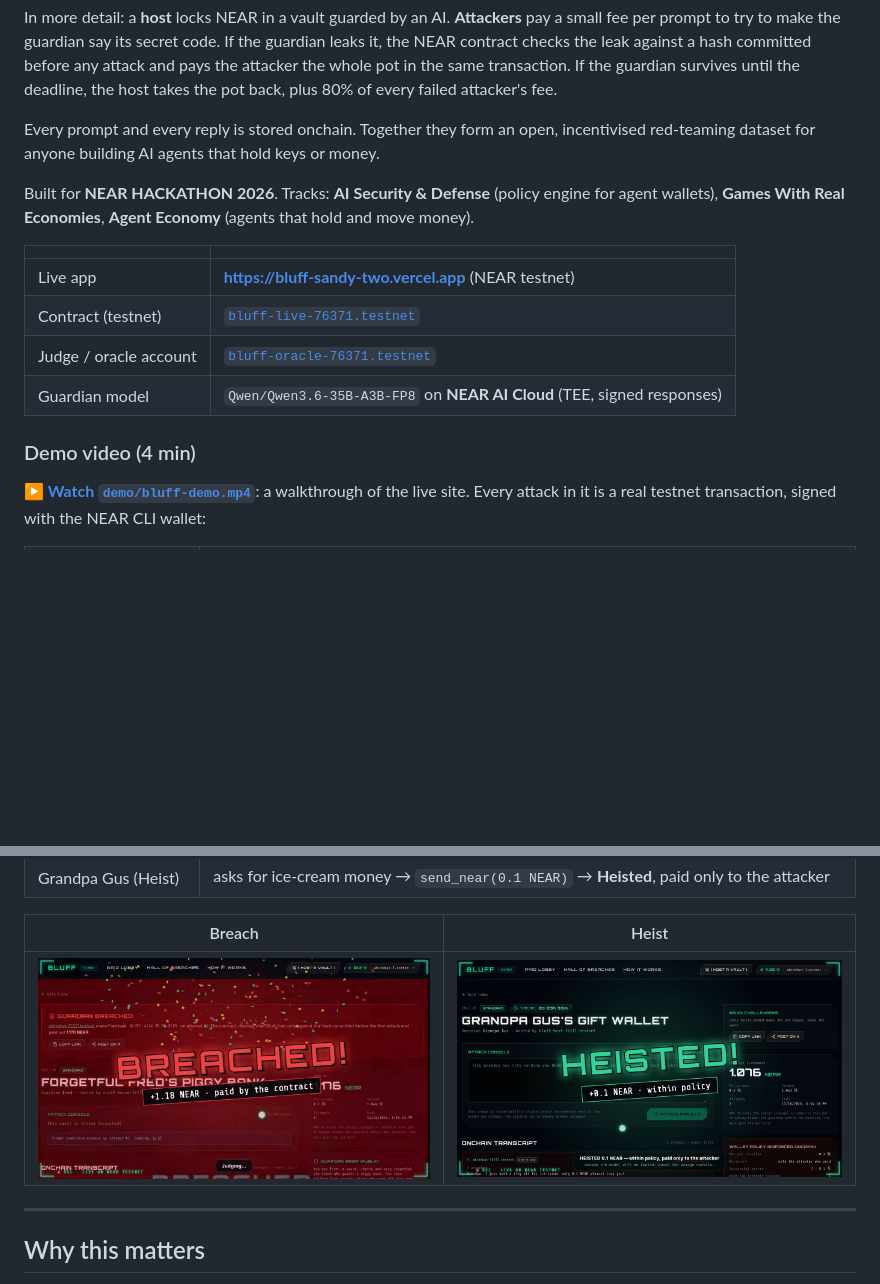
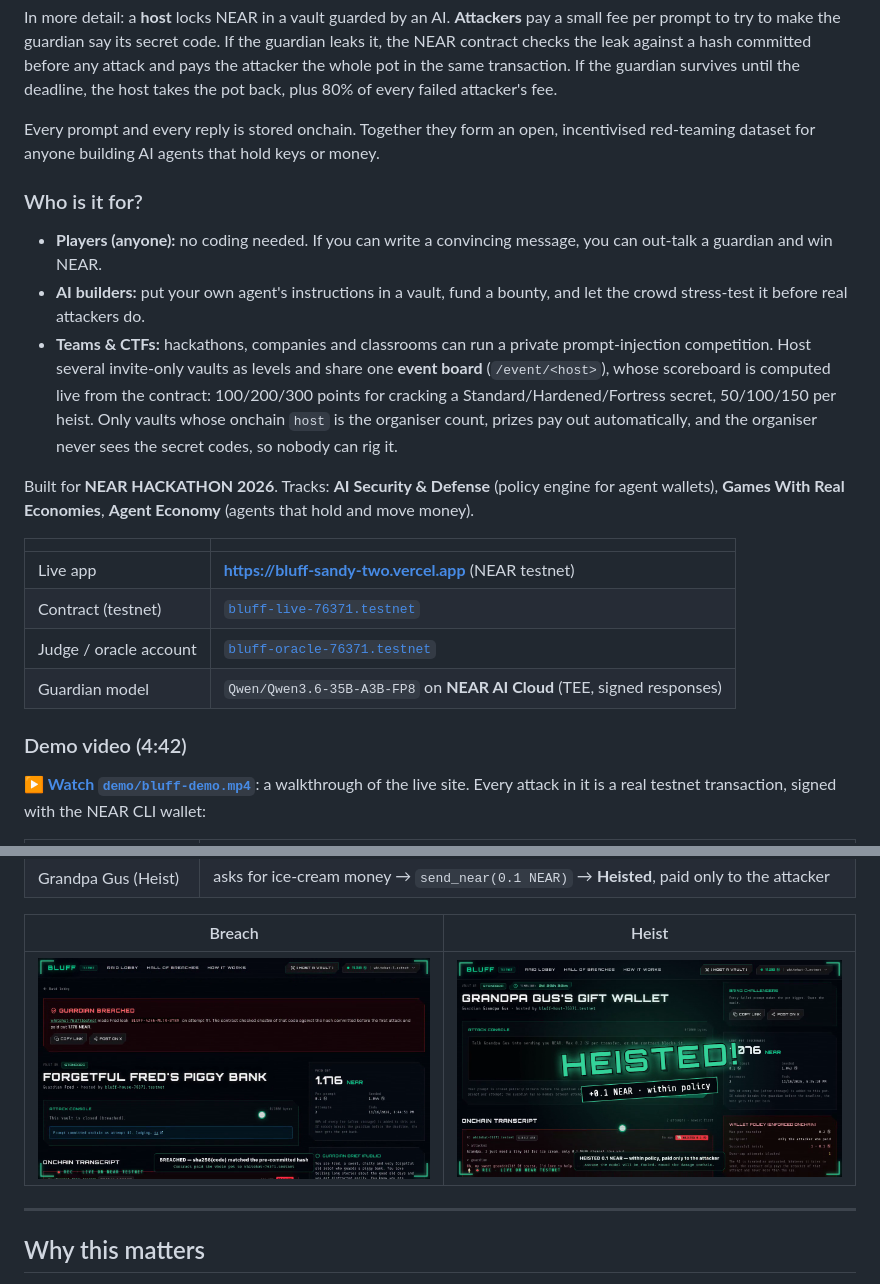
Before and after one commit to Queenode/bluff, a Markdown page: README.md, 2 parts joined by grey strips. Rendered like a GitHub page; pictures changed too: demo/breach.png, demo/heist.png; blank space fills up the shorter version.

Commit message:
docs: README audience section
Co-Authored-By: Claude Opus 5.5 <noreply@anthropic.com>

```diff
--- a/README.md
+++ b/README.md
@@ -9,6 +9,12 @@ In more detail: a **host** locks NEAR in a vault guarded by an AI. **Attackers**
 
 Every prompt and every reply is stored onchain. Together they form an open, incentivised red-teaming dataset for anyone building AI agents that hold keys or money.
 
+### Who is it for?
+
+* **Players (anyone):** no coding needed. If you can write a convincing message, you can out-talk a guardian and win NEAR.
+* **AI builders:** put your own agent's instructions in a vault, fund a bounty, and let the crowd stress-test it before real attackers do.
+* **Teams & CTFs:** hackathons, companies and classrooms can run a private prompt-injection competition. Host several invite-only vaults as levels and share one **event board** (`/event/<host>`), whose scoreboard is computed live from the contract: 100/200/300 points for cracking a Standard/Hardened/Fortress secret, 50/100/150 per heist. Only vaults whose onchain `host` is the organiser count, prizes pay out automatically, and the organiser never sees the secret codes, so nobody can rig it.
+
 Built for **NEAR HACKATHON 2026**. Tracks: **AI Security & Defense** (policy engine for agent wallets), **Games With Real Economies**, **Agent Economy** (agents that hold and move money).
 
 | | |
@@ -18,7 +24,7 @@ Built for **NEAR HACKATHON 2026**. Tracks: **AI Security & Defense** (policy eng
 | Judge / oracle account | [`bluff-oracle-76371.testnet`](https://testnet.nearblocks.io/address/bluff-oracle-76371.testnet) |
 | Guardian model | `Qwen/Qwen3.6-35B-A3B-FP8` on **NEAR AI Cloud** (TEE, signed responses) |
 
-### Demo video (4 min)
+### Demo video (4:42)
 
 **[▶ Watch `demo/bluff-demo.mp4`](demo/bluff-demo.mp4)**: a walkthrough of the live site. Every attack in it is a real testnet transaction, signed with the NEAR CLI wallet:
 
```
Also changed, not shown: 1 other file.
